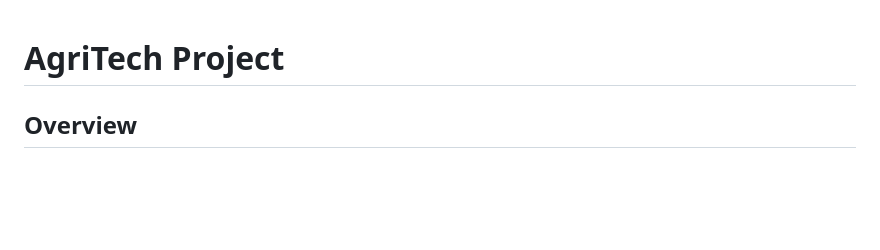
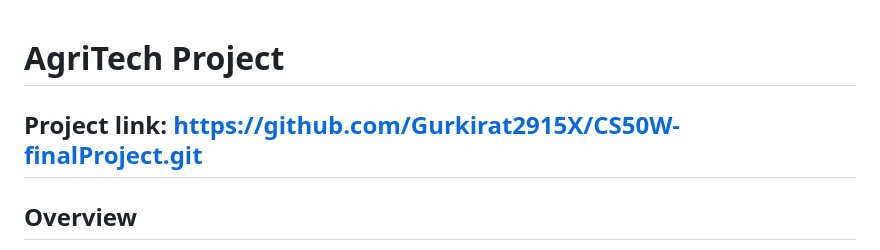
Before and after one commit to Gurkirat2915X/CS50W-finalProject, a Markdown page: README.md, the part around the change. Rendered like a GitHub page; blank space fills up the shorter version.

```diff
--- a/README.md
+++ b/README.md
@@ -1,5 +1,5 @@
 # AgriTech Project
-
+## Project link: https://github.com/Gurkirat2915X/CS50W-finalProject.git
 ## Overview
 
 AgriTech is a comprehensive solution designed to assist farmers and agricultural enthusiasts in identifying plant diseases through image analysis. The project leverages advanced deep learning models, including YOLOv11 and SAM2, to detect and classify diseases affecting various parts of plants such as leaves, stems, and fruits.
```
